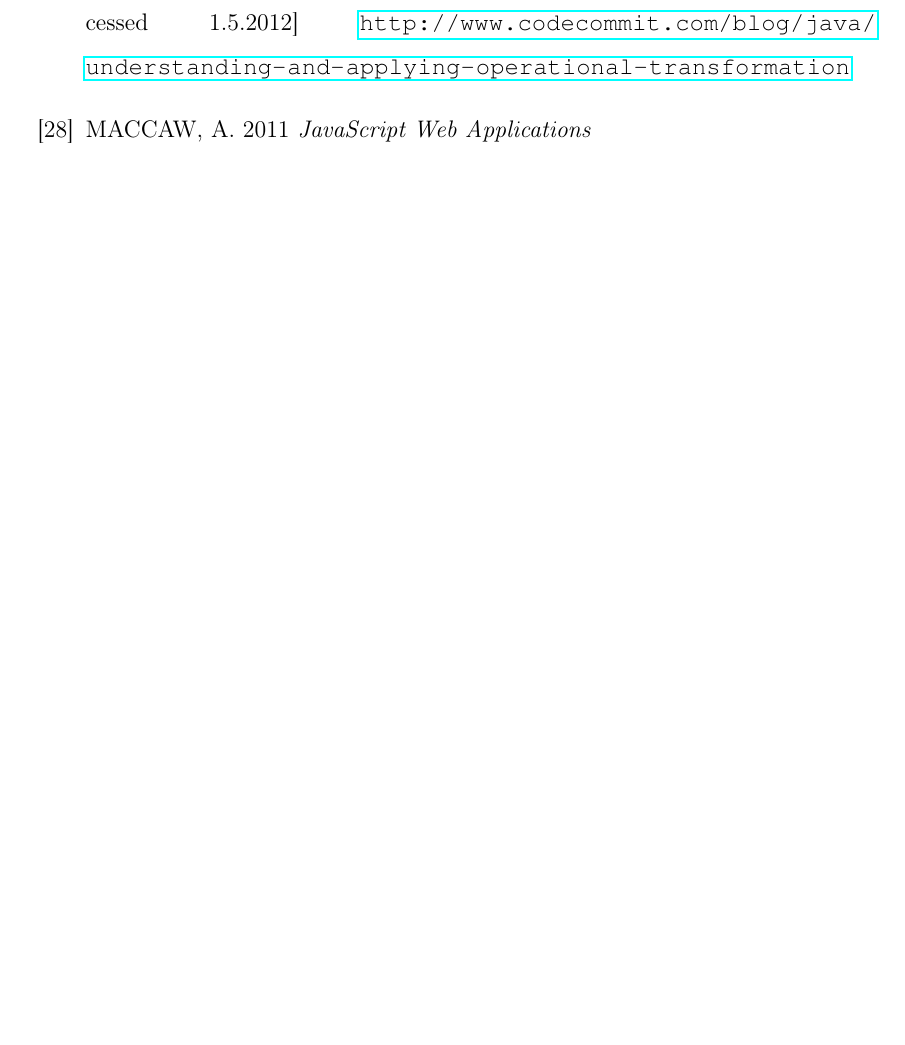
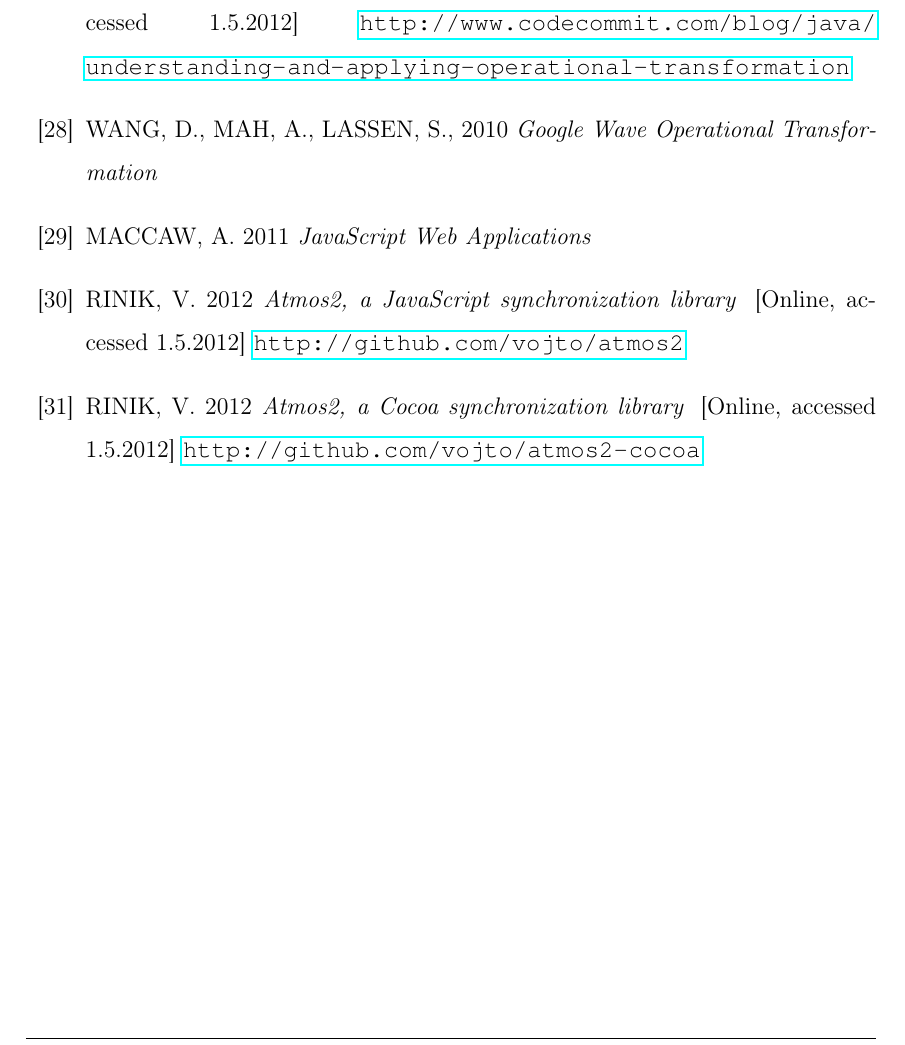
Before and after one commit to vojto/atmos2-thesis, a LaTeX thesis (main/tukethesis.tex, which reads main/bibliography.tex): part of page 61 of 61, cut so that both start at the same text, the shorter picture padded with empty space. Compiled offline with pdfLaTeX.

Commit message:
More biblio

```diff
--- a/main/bibliography.tex
+++ b/main/bibliography.tex
@@ -135,5 +135,18 @@ SPIEWAK, D. 2010 \emph{Operational Transformation}
 \newblock [Online, accessed 1.5.2012]
 \url{http://www.codecommit.com/blog/java/understanding-and-applying-operational-transformation}
 
+\harvarditem{Google Wave Operational Transformation}{2010}{googlewave_ot}
+WANG, D., MAH, A., LASSEN, S., 2010 \emph{Google Wave Operational Transformation}
+
 \harvarditem{JavaScript Web Applications}{2011}{maccaw_js}
 MACCAW, A. 2011 \emph{JavaScript Web Applications}
+
+\harvarditem{Atmos2, a JavaScript synchronization library}{2012}{atmos2_github}
+RINIK, V. 2012 \emph{Atmos2, a JavaScript synchronization library}
+\newblock [Online, accessed 1.5.2012]
+\url{http://github.com/vojto/atmos2}
+
+\harvarditem{Atmos2, a Cocoa synchronization library}{2012}{atmos2_cocoa_github}
+RINIK, V. 2012 \emph{Atmos2, a Cocoa synchronization library}
+\newblock [Online, accessed 1.5.2012]
+\url{http://github.com/vojto/atmos2-cocoa}
```
Also changed, not shown: main/tukethesis.pdf (added).
